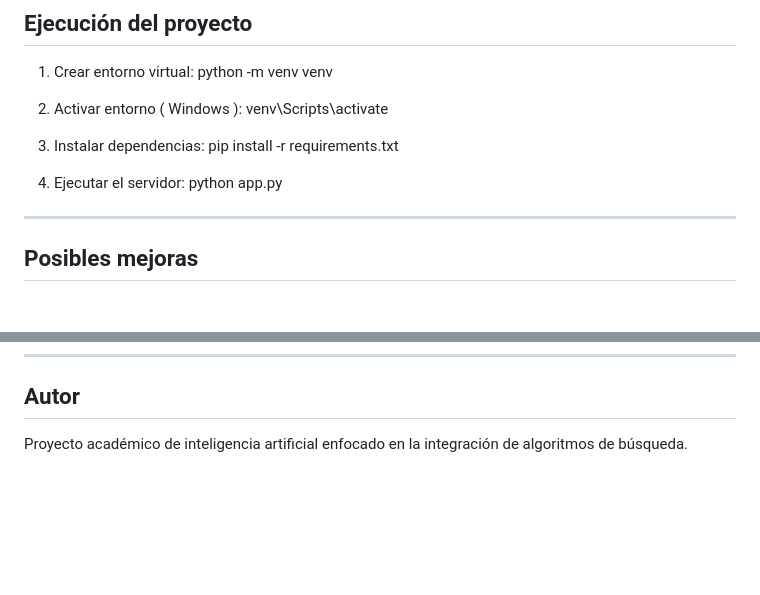
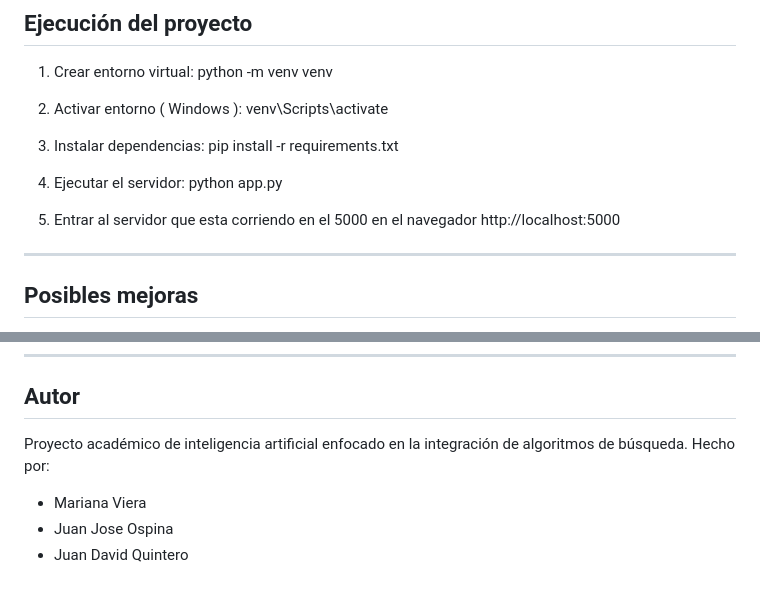
Before and after one commit to Juandoqg/proyecto-IA-1, a Markdown page: README.md, 2 parts joined by grey strips. Rendered like a GitHub page; blank space fills up the shorter version.

Commit message:
documentacion readme

```diff
--- a/README.md
+++ b/README.md
@@ -199,7 +199,8 @@ venv\Scripts\activate
 pip install -r requirements.txt
 4. Ejecutar el servidor:
 python app.py
-
+5. Entrar al servidor que esta corriendo en el 5000 en el navegador
+http://localhost:5000
 
 ---
 
@@ -216,3 +217,7 @@ python app.py
 ## Autor
 
 Proyecto académico de inteligencia artificial enfocado en la integración de algoritmos de búsqueda.
+Hecho por:
+- Mariana Viera
+- Juan Jose Ospina
+- Juan David Quintero
```
